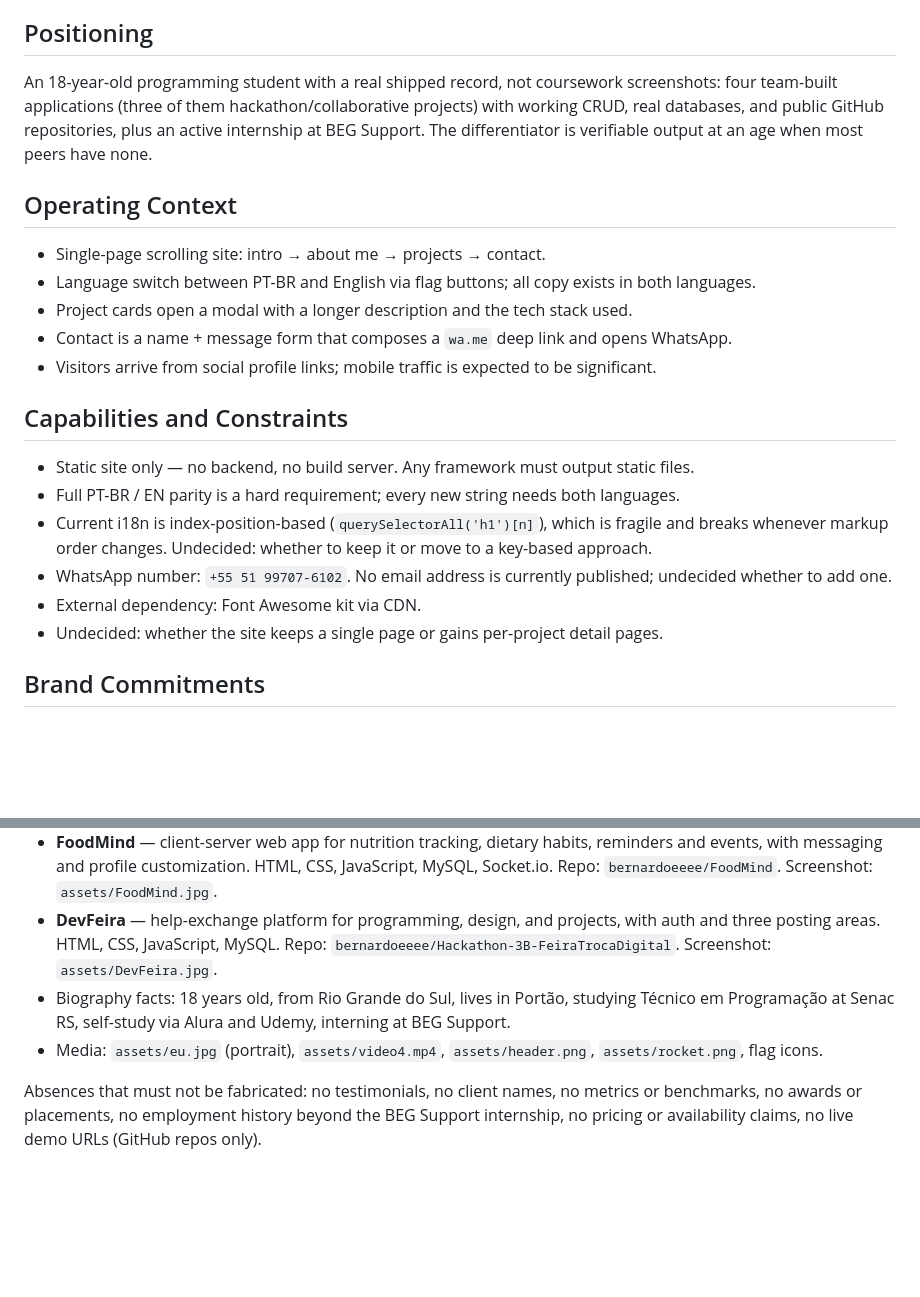
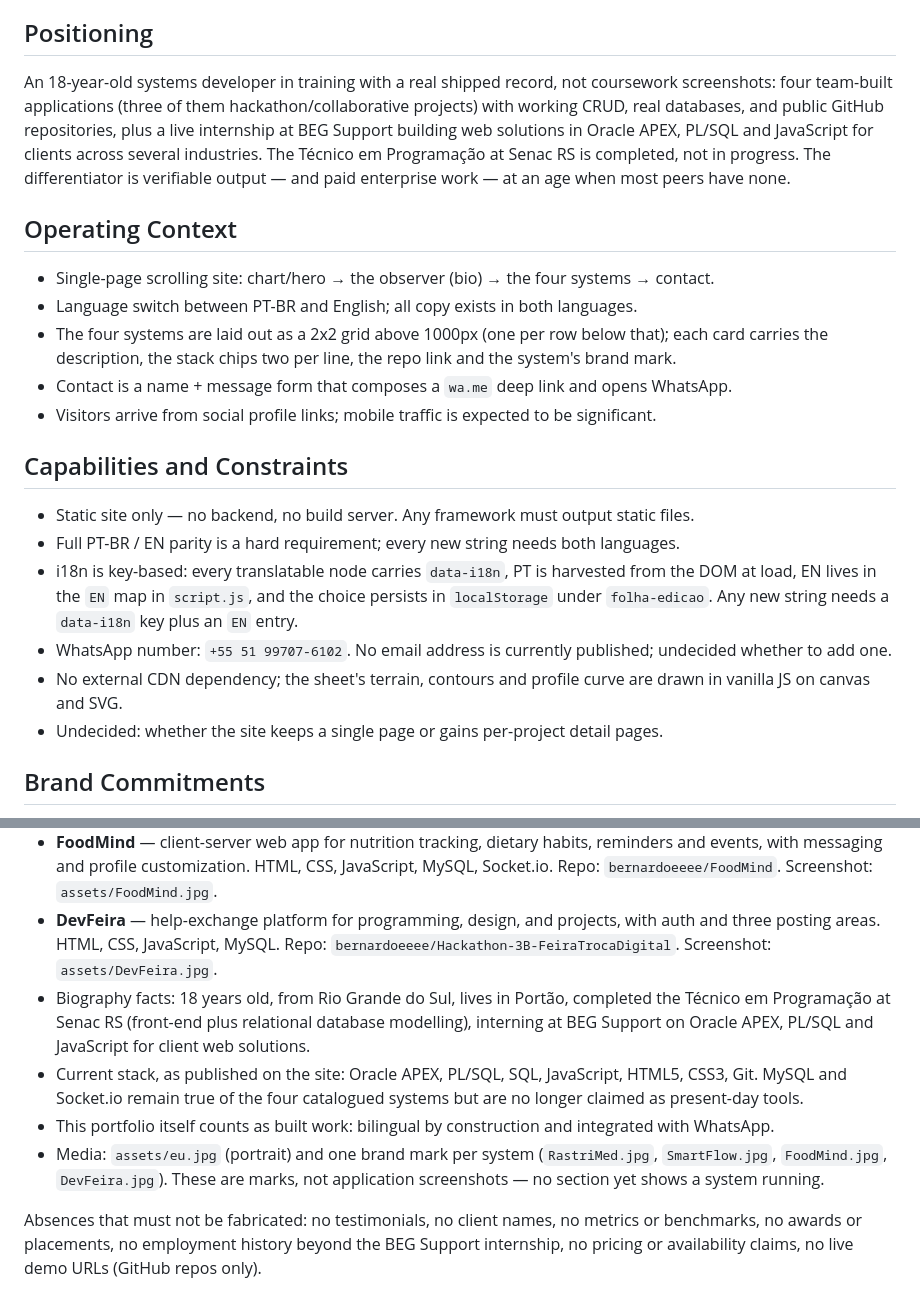
Before and after one commit to bernardoeeee/portfolioBernardo, a Markdown page: PRODUCT.md, 2 parts joined by grey strips. Drawn GitHub-style; blank space fills up the shorter version.

Commit message:
Refine portfolio positioning and operating context; update biography and tech stack details

```diff
--- a/PRODUCT.md
+++ b/PRODUCT.md
@@ -20,13 +20,13 @@ A personal portfolio that does three things: show his built work, show the proje
 
 ## Positioning
 
-An 18-year-old programming student with a real shipped record, not coursework screenshots: four team-built applications (three of them hackathon/collaborative projects) with working CRUD, real databases, and public GitHub repositories, plus an active internship at BEG Support. The differentiator is verifiable output at an age when most peers have none.
+An 18-year-old systems developer in training with a real shipped record, not coursework screenshots: four team-built applications (three of them hackathon/collaborative projects) with working CRUD, real databases, and public GitHub repositories, plus a live internship at BEG Support building web solutions in Oracle APEX, PL/SQL and JavaScript for clients across several industries. The Técnico em Programação at Senac RS is completed, not in progress. The differentiator is verifiable output — and paid enterprise work — at an age when most peers have none.
 
 ## Operating Context
 
-- Single-page scrolling site: intro → about me → projects → contact.
-- Language switch between PT-BR and English via flag buttons; all copy exists in both languages.
-- Project cards open a modal with a longer description and the tech stack used.
+- Single-page scrolling site: chart/hero → the observer (bio) → the four systems → contact.
+- Language switch between PT-BR and English; all copy exists in both languages.
+- The four systems are laid out as a 2x2 grid above 1000px (one per row below that); each card carries the description, the stack chips two per line, the repo link and the system's brand mark.
 - Contact is a name + message form that composes a `wa.me` deep link and opens WhatsApp.
 - Visitors arrive from social profile links; mobile traffic is expected to be significant.
 
@@ -34,9 +34,9 @@ An 18-year-old programming student with a real shipped record, not coursework sc
 
 - Static site only — no backend, no build server. Any framework must output static files.
 - Full PT-BR / EN parity is a hard requirement; every new string needs both languages.
-- Current i18n is index-position-based (`querySelectorAll('h1')[n]`), which is fragile and breaks whenever markup order changes. Undecided: whether to keep it or move to a key-based approach.
+- i18n is key-based: every translatable node carries `data-i18n`, PT is harvested from the DOM at load, EN lives in the `EN` map in `script.js`, and the choice persists in `localStorage` under `folha-edicao`. Any new string needs a `data-i18n` key plus an `EN` entry.
 - WhatsApp number: `+55 51 99707-6102`. No email address is currently published; undecided whether to add one.
-- External dependency: Font Awesome kit via CDN.
+- No external CDN dependency; the sheet's terrain, contours and profile curve are drawn in vanilla JS on canvas and SVG.
 - Undecided: whether the site keeps a single page or gains per-project detail pages.
 
 ## Brand Commitments
@@ -52,8 +52,10 @@ Real, verifiable:
 - **SmartFlow** — school class administration platform: teachers, students, attendance, academic performance, role-based access. HTML, CSS, JavaScript, MySQL. Repo: `bernardoeeee/SmartFlow`. Screenshot: `assets/SmartFlow.jpg`.
 - **FoodMind** — client-server web app for nutrition tracking, dietary habits, reminders and events, with messaging and profile customization. HTML, CSS, JavaScript, MySQL, Socket.io. Repo: `bernardoeeee/FoodMind`. Screenshot: `assets/FoodMind.jpg`.
 - **DevFeira** — help-exchange platform for programming, design, and projects, with auth and three posting areas. HTML, CSS, JavaScript, MySQL. Repo: `bernardoeeee/Hackathon-3B-FeiraTrocaDigital`. Screenshot: `assets/DevFeira.jpg`.
-- Biography facts: 18 years old, from Rio Grande do Sul, lives in Portão, studying Técnico em Programação at Senac RS, self-study via Alura and Udemy, interning at BEG Support.
-- Media: `assets/eu.jpg` (portrait), `assets/video4.mp4`, `assets/header.png`, `assets/rocket.png`, flag icons.
+- Biography facts: 18 years old, from Rio Grande do Sul, lives in Portão, completed the Técnico em Programação at Senac RS (front-end plus relational database modelling), interning at BEG Support on Oracle APEX, PL/SQL and JavaScript for client web solutions.
+- Current stack, as published on the site: Oracle APEX, PL/SQL, SQL, JavaScript, HTML5, CSS3, Git. MySQL and Socket.io remain true of the four catalogued systems but are no longer claimed as present-day tools.
+- This portfolio itself counts as built work: bilingual by construction and integrated with WhatsApp.
+- Media: `assets/eu.jpg` (portrait) and one brand mark per system (`RastriMed.jpg`, `SmartFlow.jpg`, `FoodMind.jpg`, `DevFeira.jpg`). These are marks, not application screenshots — no section yet shows a system running.
 
 Absences that must not be fabricated: no testimonials, no client names, no metrics or benchmarks, no awards or placements, no employment history beyond the BEG Support internship, no pricing or availability claims, no live demo URLs (GitHub repos only).
 
```
